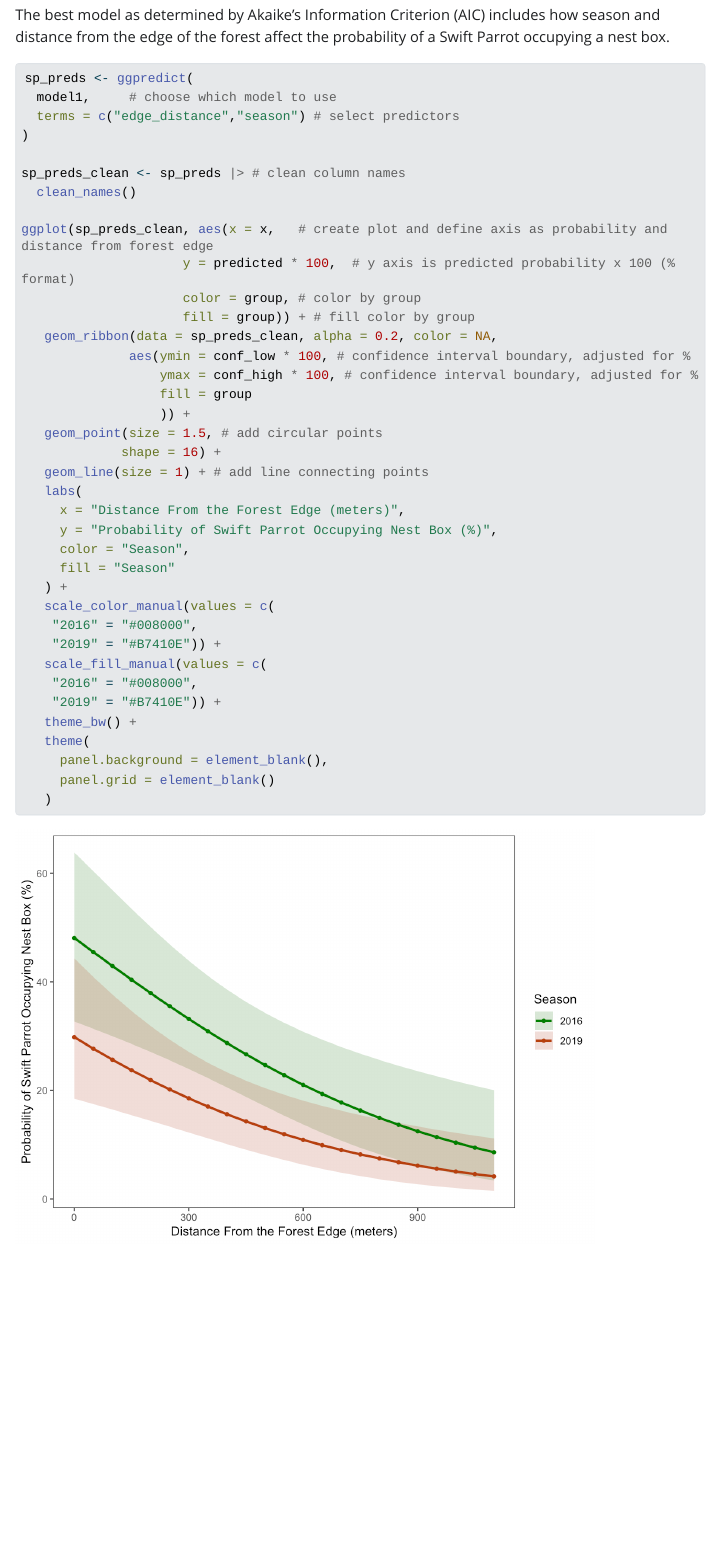
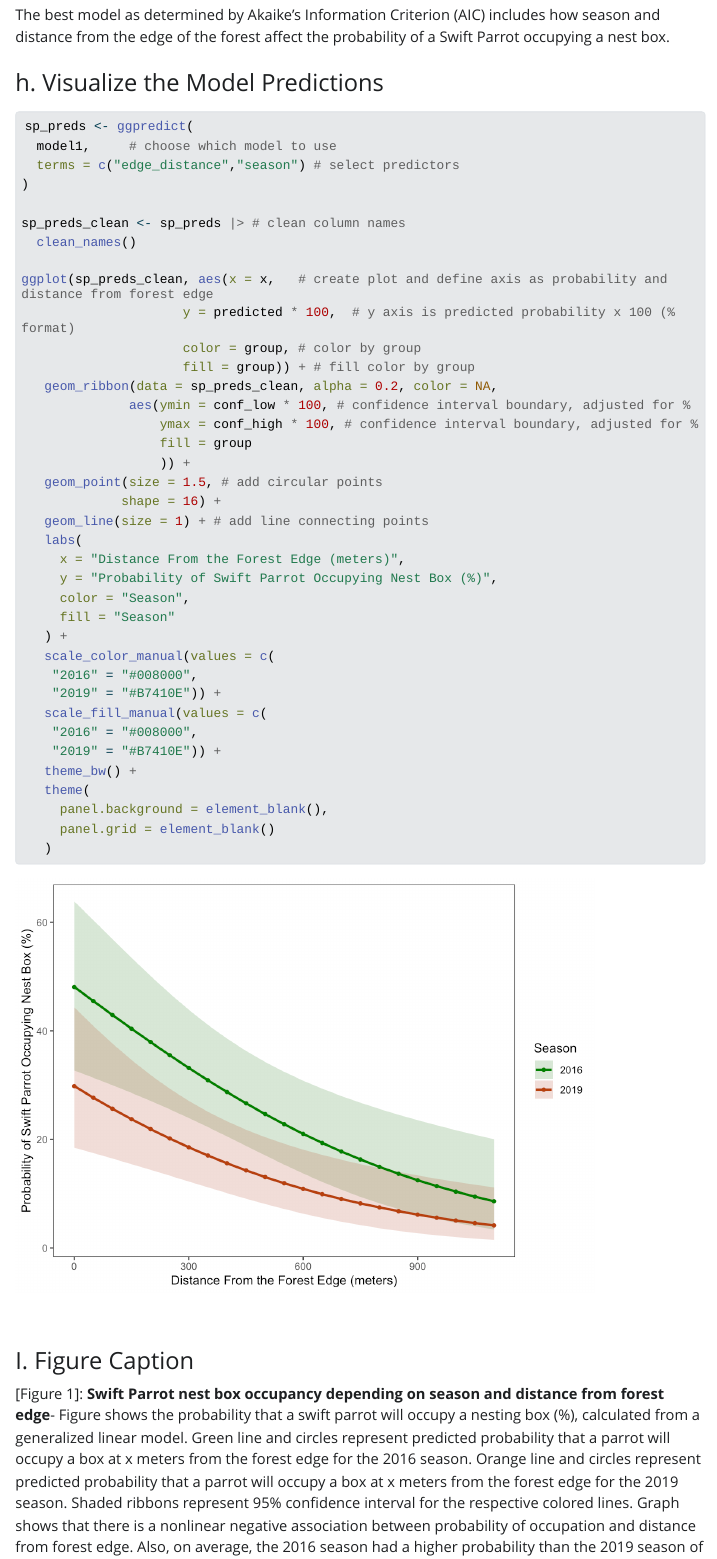
Before and after one commit to werickson13/ENVS-193DS_spring-2025_final, a Quarto document (Code/index.qmd): the page in a window 1100 px wide, from 7640 px down. The pictures show the output file Code/index.html that the author committed with the source, opened offline; Quarto's library style sheets are replaced by a plain one without menus; long lines of code are wrapped.

Commit message:
added figure title and caption

````diff
--- a/Code/index.qmd
+++ b/Code/index.qmd
@@ -176,6 +176,8 @@
 
 The best model as determined by Akaike's Information Criterion (AIC) includes how season and distance from the edge of the forest affect the probability of a Swift Parrot occupying a nest box.
 
+### h. Visualize the Model Predictions
+
 ```{r}
 sp_preds <- ggpredict(
   model1,     # choose which model to use
@@ -215,3 +217,7 @@
      panel.grid = element_blank()
    )
 ```
+
+### I. Figure Caption
+
+\[Figure 1\]: **Swift Parrot nest box occupancy depending on season and distance from forest edge**- Figure shows the probability that a swift parrot will occupy a nesting box (%), calculated from a generalized linear model. Green line and circles represent predicted probability that a parrot will occupy a box at x meters from the forest edge for the 2016 season. Orange line and circles represent predicted probability that a parrot will occupy a box at x meters from the forest edge for the 2019 season. Shaded ribbons represent 95% confidence interval for the respective colored lines. Graph shows that there is a nonlinear negative association between probability of occupation and distance from forest edge. Also, on average, the 2016 season had a higher probability than the 2019 season of swift parrots occupying nesting boxes. Data sourced from :Stojanovic, Dejan et al. (2021). "Do nest boxes breed the target species or its competitors? A case study of a critically endangered bird \[Dataset\]." Dryad. <https://doi.org/10.5061/dryad.83bk3j9sb>
````
Also changed, not shown: Code/index.html.
